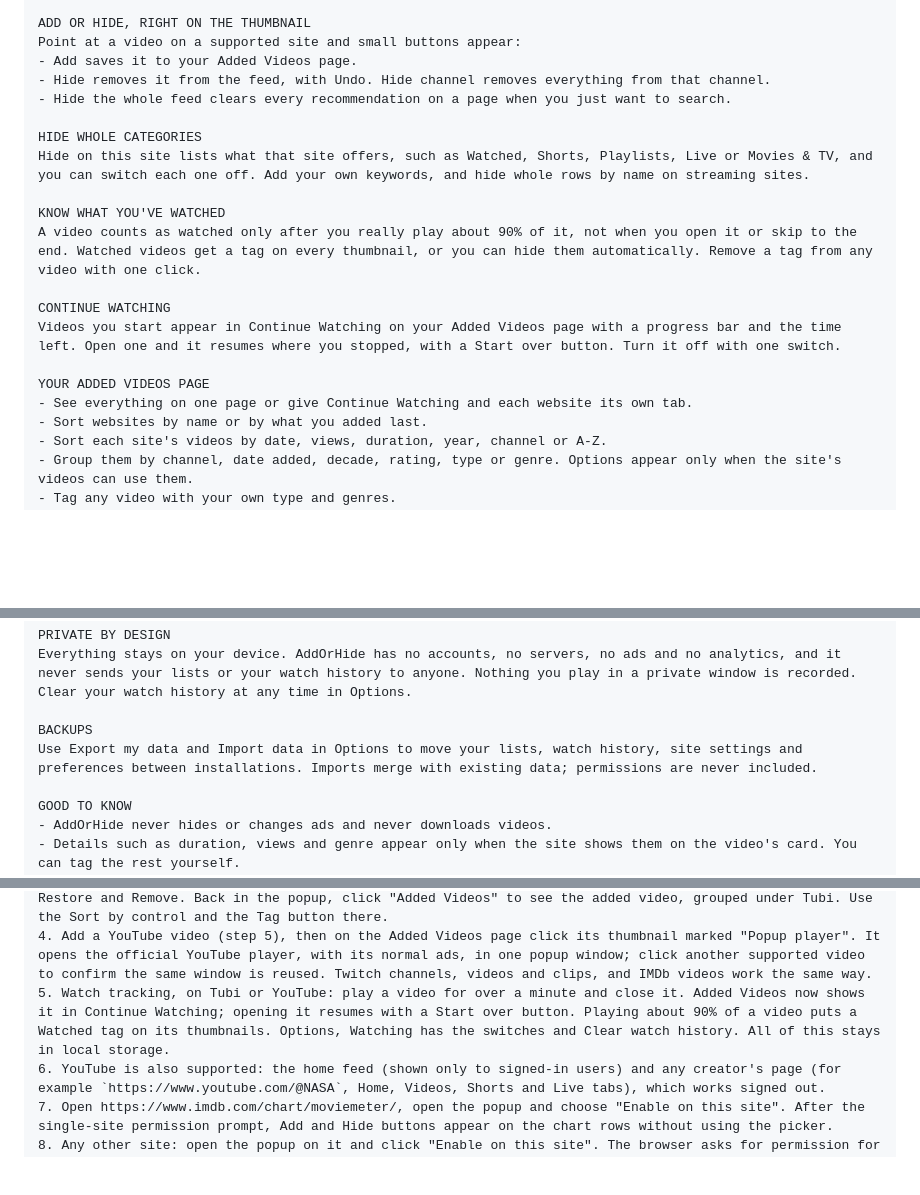
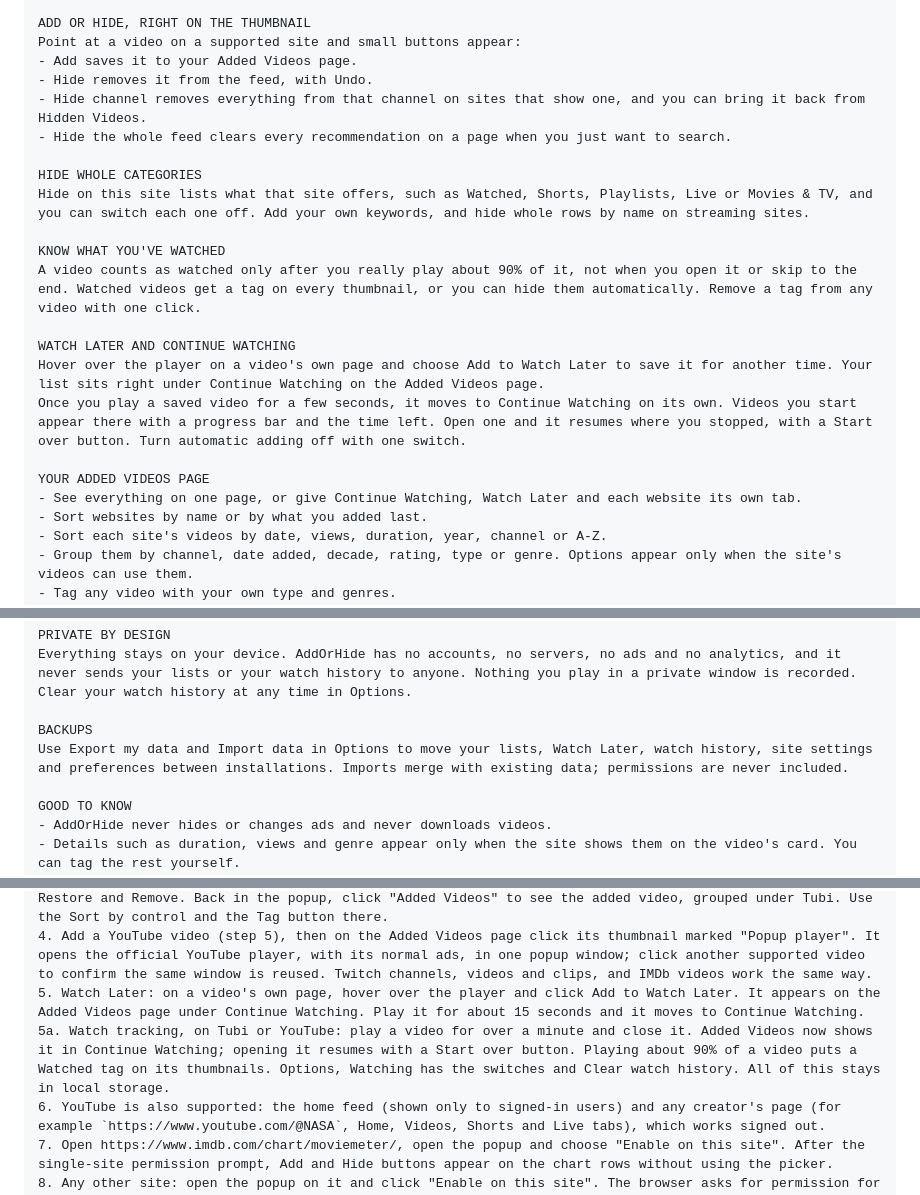
Before and after one commit to novadreamer/addorhide, a Markdown page: store/store-listing.md, 3 parts joined by grey strips. Rendered like a GitHub page; blank space fills up the shorter version.

```diff
--- a/store/store-listing.md
+++ b/store/store-listing.md
@@ -25,7 +25,8 @@ AddOrHide puts you in charge of the videos on the sites you use. Keep what you l
 ADD OR HIDE, RIGHT ON THE THUMBNAIL
 Point at a video on a supported site and small buttons appear:
 - Add saves it to your Added Videos page.
-- Hide removes it from the feed, with Undo. Hide channel removes everything from that channel.
+- Hide removes it from the feed, with Undo.
+- Hide channel removes everything from that channel on sites that show one, and you can bring it back from Hidden Videos.
 - Hide the whole feed clears every recommendation on a page when you just want to search.
 
 HIDE WHOLE CATEGORIES
@@ -34,11 +35,12 @@ Hide on this site lists what that site offers, such as Watched, Shorts, Playlist
 KNOW WHAT YOU'VE WATCHED
 A video counts as watched only after you really play about 90% of it, not when you open it or skip to the end. Watched videos get a tag on every thumbnail, or you can hide them automatically. Remove a tag from any video with one click.
 
-CONTINUE WATCHING
-Videos you start appear in Continue Watching on your Added Videos page with a progress bar and the time left. Open one and it resumes where you stopped, with a Start over button. Turn it off with one switch.
+WATCH LATER AND CONTINUE WATCHING
+Hover over the player on a video's own page and choose Add to Watch Later to save it for another time. Your list sits right under Continue Watching on the Added Videos page.
+Once you play a saved video for a few seconds, it moves to Continue Watching on its own. Videos you start appear there with a progress bar and the time left. Open one and it resumes where you stopped, with a Start over button. Turn automatic adding off with one switch.
 
 YOUR ADDED VIDEOS PAGE
-- See everything on one page or give Continue Watching and each website its own tab.
+- See everything on one page, or give Continue Watching, Watch Later and each website its own tab.
 - Sort websites by name or by what you added last.
 - Sort each site's videos by date, views, duration, year, channel or A-Z.
 - Group them by channel, date added, decade, rating, type or genre. Options appear only when the site's videos can use them.
@@ -57,7 +59,7 @@ PRIVATE BY DESIGN
 Everything stays on your device. AddOrHide has no accounts, no servers, no ads and no analytics, and it never sends your lists or your watch history to anyone. Nothing you play in a private window is recorded. Clear your watch history at any time in Options.
 
 BACKUPS
-Use Export my data and Import data in Options to move your lists, watch history, site settings and preferences between installations. Imports merge with existing data; permissions are never included.
+Use Export my data and Import data in Options to move your lists, Watch Later, watch history, site settings and preferences between installations. Imports merge with existing data; permissions are never included.
 
 GOOD TO KNOW
 - AddOrHide never hides or changes ads and never downloads videos.
@@ -122,7 +124,8 @@ No account or login is needed.
 2. Click Add on a tile (it shows "Added"), then Hide on another tile (it disappears; an Undo message appears).
 3. Click the AddOrHide toolbar icon. Click "Hidden Videos": a window lists the hidden video under Tubi with Restore and Remove. Back in the popup, click "Added Videos" to see the added video, grouped under Tubi. Use the Sort by control and the Tag button there.
 4. Add a YouTube video (step 5), then on the Added Videos page click its thumbnail marked "Popup player". It opens the official YouTube player, with its normal ads, in one popup window; click another supported video to confirm the same window is reused. Twitch channels, videos and clips, and IMDb videos work the same way.
-5. Watch tracking, on Tubi or YouTube: play a video for over a minute and close it. Added Videos now shows it in Continue Watching; opening it resumes with a Start over button. Playing about 90% of a video puts a Watched tag on its thumbnails. Options, Watching has the switches and Clear watch history. All of this stays in local storage.
+5. Watch Later: on a video's own page, hover over the player and click Add to Watch Later. It appears on the Added Videos page under Continue Watching. Play it for about 15 seconds and it moves to Continue Watching.
+5a. Watch tracking, on Tubi or YouTube: play a video for over a minute and close it. Added Videos now shows it in Continue Watching; opening it resumes with a Start over button. Playing about 90% of a video puts a Watched tag on its thumbnails. Options, Watching has the switches and Clear watch history. All of this stays in local storage.
 6. YouTube is also supported: the home feed (shown only to signed-in users) and any creator's page (for example `https://www.youtube.com/@NASA`, Home, Videos, Shorts and Live tabs), which works signed out.
 7. Open https://www.imdb.com/chart/moviemeter/, open the popup and choose "Enable on this site". After the single-site permission prompt, Add and Hide buttons appear on the chart rows without using the picker.
 8. Any other site: open the popup on it and click "Enable on this site". The browser asks for permission for that single site, then a picker asks you to click one video tile.
```
Also changed, not shown: other parts of store/store-listing.md (+2 -2 lines), README.md (+24 -9 lines), store/privacy-policy.md (+3 -1 lines), store/assets/promo-marquee-1400x560.png, store/assets/screenshot-1-add-or-hide.png, store/assets/screenshot-2-continue-watching.png, store/assets/screenshot-3-hide-by-type.png, store/assets/screenshot-4-tabs-sort-group.png, store/assets/screenshot-5-hidden.png, 11 other files.
